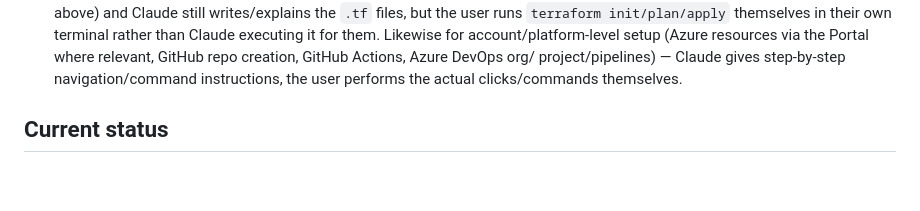
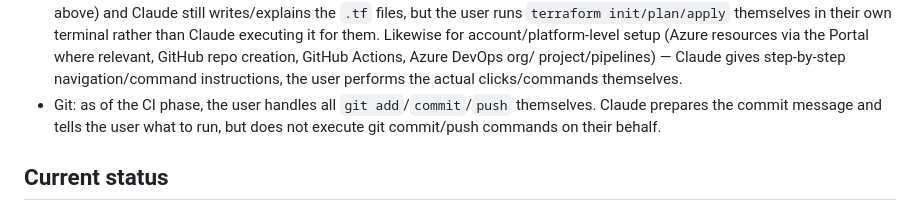
Before and after one commit to marcelomusza/mulzatech-doom-azure, a Markdown page: CLAUDE.md, the part around the change. GitHub-like rendering; blank space fills up the shorter version.

Commit message:
Document git workflow convention: user handles commits going forward

```diff
--- a/CLAUDE.md
+++ b/CLAUDE.md
@@ -124,6 +124,9 @@ tool disconnected from the rest of the work.
   where relevant, GitHub repo creation, GitHub Actions, Azure DevOps org/
   project/pipelines) — Claude gives step-by-step navigation/command
   instructions, the user performs the actual clicks/commands themselves.
+- Git: as of the CI phase, the user handles all `git add`/`commit`/`push`
+  themselves. Claude prepares the commit message and tells the user what to
+  run, but does not execute git commit/push commands on their behalf.
 
 ## Current status
 
```
